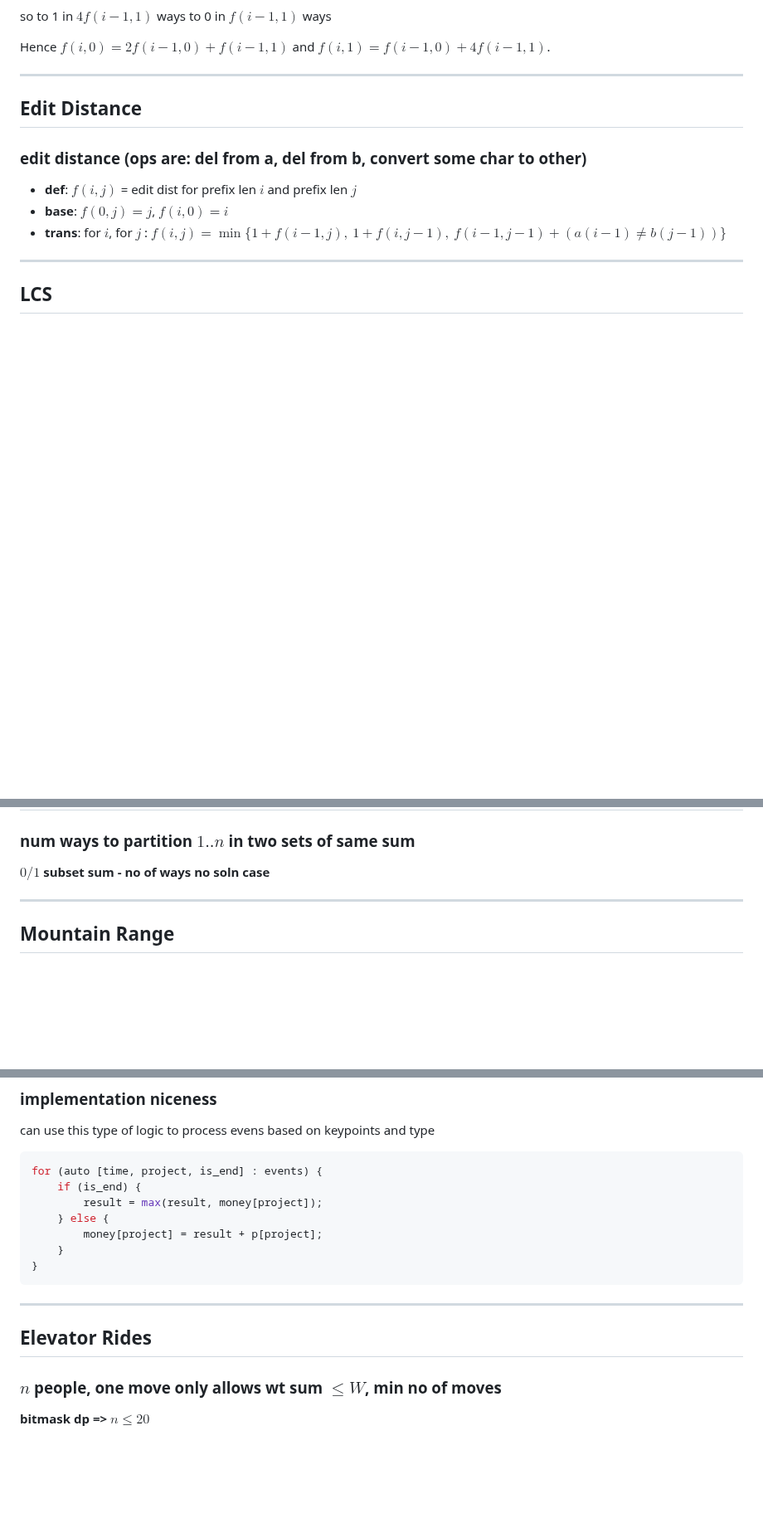
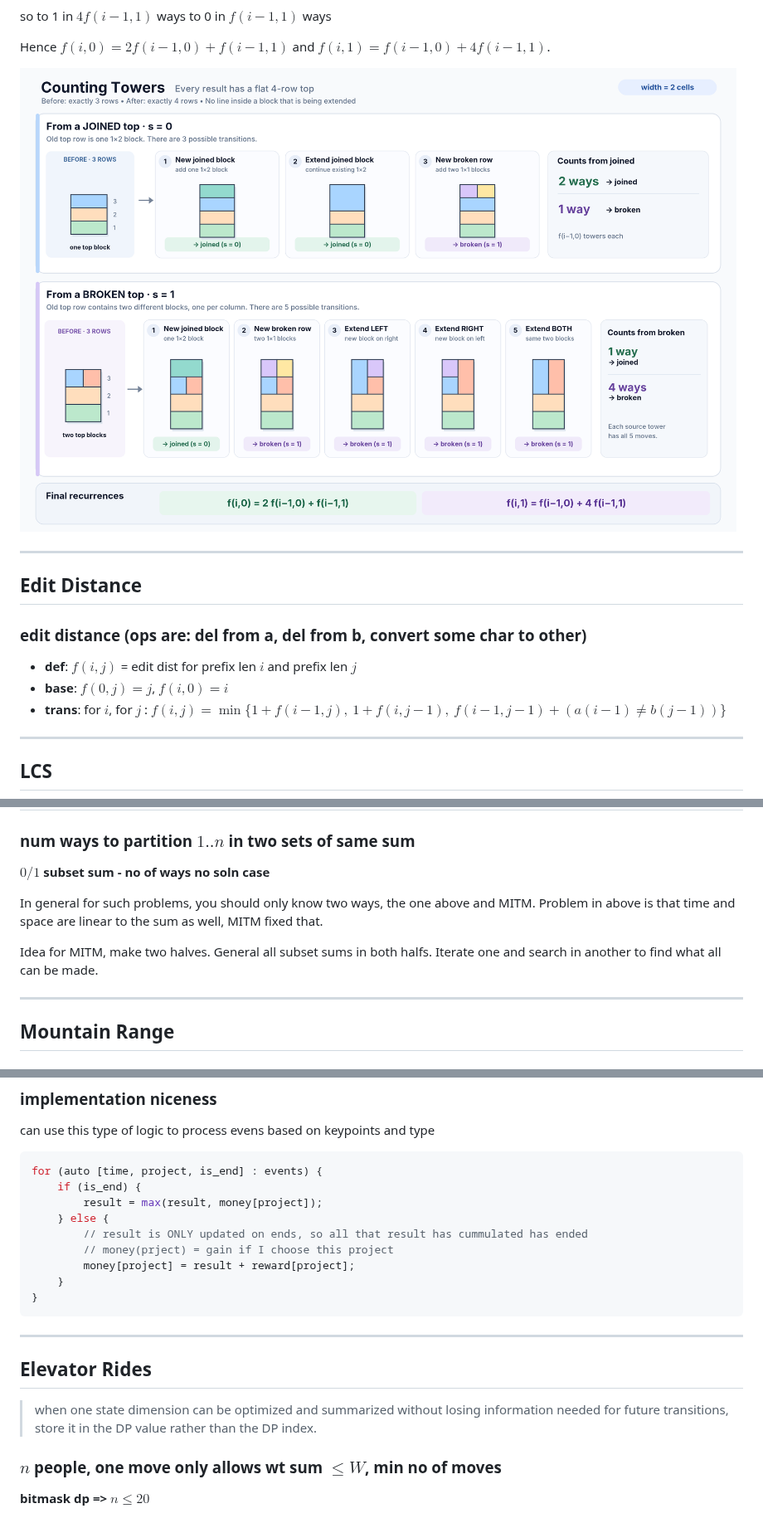
Before and after one commit to ruinivist/learning-algorithms, a Markdown page: CSES/DP.md, 3 parts joined by grey strips. Shown at 83% size. GitHub-like rendering; pictures changed too: CSES/counting_towers.png (added); blank space fills up the shorter version.

Commit message:
fix: minor corrections

````diff
--- a/CSES/DP.md
+++ b/CSES/DP.md
@@ -175,6 +175,8 @@ so to 1 in $4f(i-1,1)$ ways
 to 0 in $f(i-1,1)$ ways
 
 Hence $f(i,0)=2f(i-1,0)+f(i-1,1)$ and $f(i,1)=f(i-1,0)+4f(i-1,1)$.
+
+![counting towers](./counting_towers.png)
 
 ---
 
@@ -484,6 +486,12 @@ int main() {
 **$0/1$ subset sum - no of ways**
 **no soln case**
 
+In general for such problems, you should only know two ways, the one above and MITM.
+Problem in above is that time and space are linear to the sum as well, MITM fixed that.
+
+Idea for MITM, make two halves. General all subset sums in both halfs.
+Iterate one and search in another to find what all can be made.
+
 ---
 
 ## Mountain Range
@@ -636,7 +644,9 @@ for (auto [time, project, is_end] : events) {
 	if (is_end) {
 	    result = max(result, money[project]);
 	} else {
-	    money[project] = result + p[project];
+        // result is ONLY updated on ends, so all that result has cummulated has ended
+        // money(prject) = gain if I choose this project
+	    money[project] = result + reward[project];
 	}
 }
 ```
@@ -644,6 +654,8 @@ for (auto [time, project, is_end] : events) {
 ---
 
 ## Elevator Rides
+
+> when one state dimension can be optimized and summarized without losing information needed for future transitions, store it in the DP value rather than the DP index.
 
 ### $n$ people, one move only allows wt sum $\le W$, min no of moves
 
````
Also changed, not shown: other parts of CSES/DP.md (+2 -2 lines).
